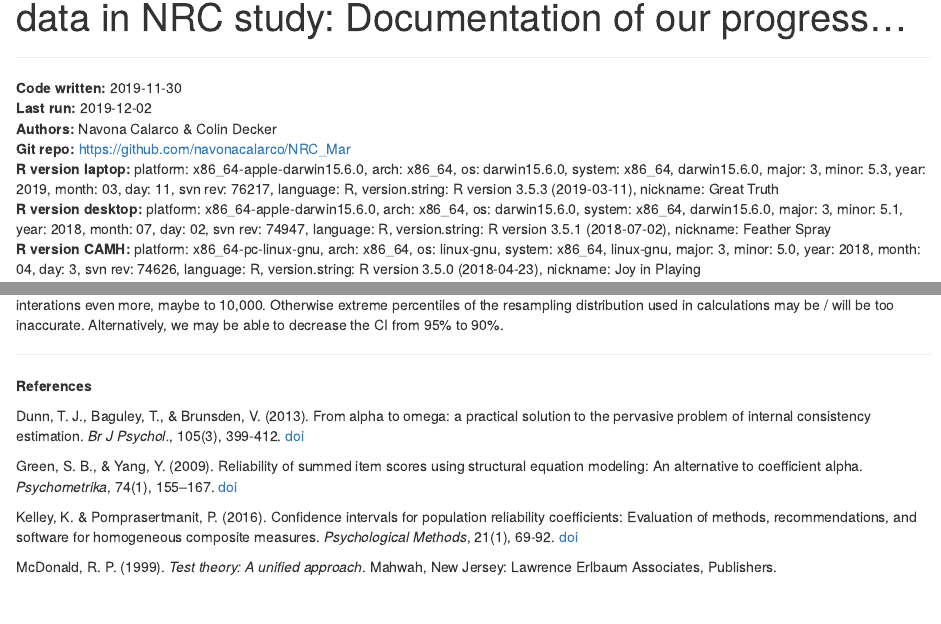
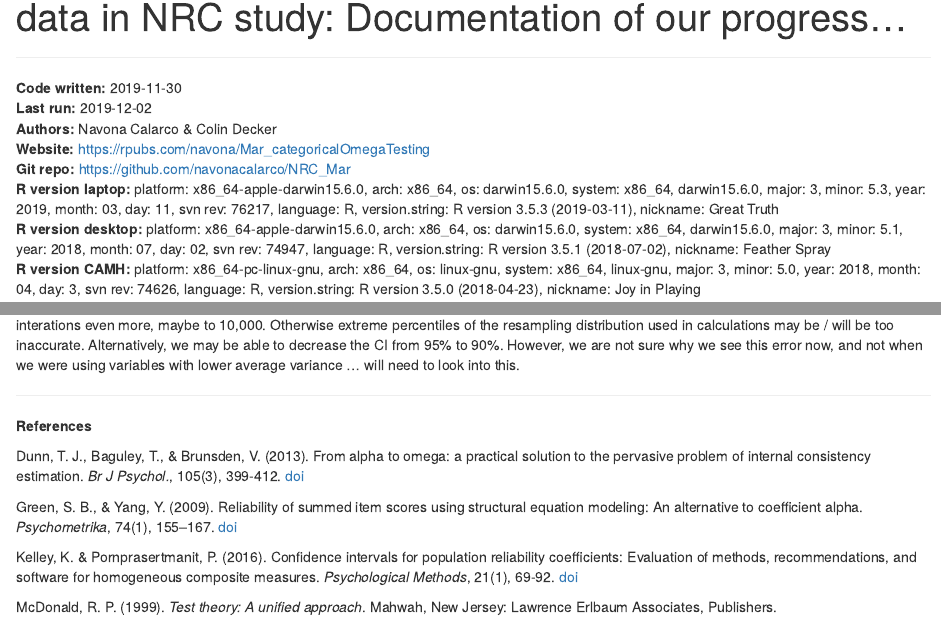
Before and after one commit to navonacalarco/NRC_Mar, an R Markdown document (02_omega.Rmd): the page in a window 1100 px wide, from 70 px down, and a second part further down, joined at a grey line. Rendered offline with R 4.5, knitr and Pandoc, with nearby package versions; some code elsewhere in the file could not run offline.

Commit message:
final organizational updates before sending to Mar

```diff
--- a/02_omega.Rmd
+++ b/02_omega.Rmd
@@ -13,6 +13,7 @@ output:
 __Code written:__ 2019-11-30
 __Last run:__ `r Sys.Date()`
 __Authors:__ Navona Calarco & Colin Decker
+__Website:__ https://rpubs.com/navona/Mar_categoricalOmegaTesting
 __Git repo:__ https://github.com/navonacalarco/NRC_Mar
 __R version laptop:__ platform: x86_64-apple-darwin15.6.0, arch: x86_64, os: darwin15.6.0, system: x86_64, darwin15.6.0, major: 3, minor: 5.3, year: 2019, month: 03, day: 11, svn rev: 76217, language: R, version.string: R version 3.5.3 (2019-03-11), nickname: Great Truth
 __R version desktop:__ platform: x86_64-apple-darwin15.6.0, arch: x86_64, os: darwin15.6.0, system: x86_64, darwin15.6.0, major: 3, minor: 5.1, year: 2018, month: 07, day: 02, svn rev: 74947, language: R, version.string: R version 3.5.1 (2018-07-02), nickname: Feather Spray
@@ -248,7 +249,7 @@ We do have one warning:
 
 ![](imgs/08_cutoff80Warning.png)
 
-We think that this is indicates that our categorical distribution is 'poorly behaved', and thus that we may want to increase the number of bootstrap interations even more, maybe to 10,000.  Otherwise extreme percentiles of the resampling distribution used in calculations may be / will be too inaccurate. Alternatively, we may be able to decrease the CI from 95% to 90%.
+We think that this is indicates that our categorical distribution is 'poorly behaved', and thus that we may want to increase the number of bootstrap interations even more, maybe to 10,000.  Otherwise extreme percentiles of the resampling distribution used in calculations may be / will be too inaccurate. Alternatively, we may be able to decrease the CI from 95% to 90%. However, we are not sure why we see this error now, and not when we were using variables with lower average variance ... will need to look into this.
 
 -----
 
```
Also changed, not shown: 02_omega.Rmd (2 more changed lines).
